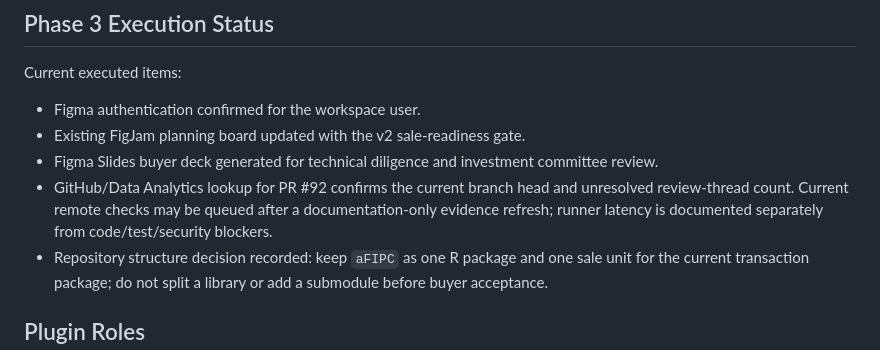
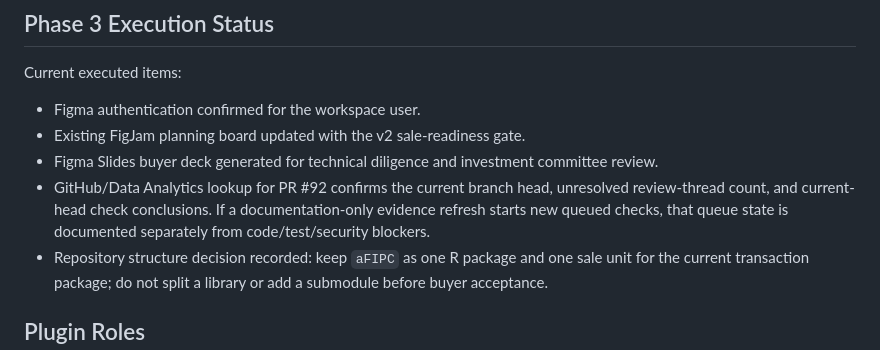
Before and after one commit to ContextualWisdomLab/aFIPC, a Markdown page: docs/commercial/2026-07-02-plugin-sale-readiness-plan.md, the part around the change. Rendered like a GitHub page.

```diff
--- a/docs/commercial/2026-07-02-plugin-sale-readiness-plan.md
+++ b/docs/commercial/2026-07-02-plugin-sale-readiness-plan.md
@@ -31,10 +31,10 @@ Current executed items:
 - Existing FigJam planning board updated with the v2 sale-readiness gate.
 - Figma Slides buyer deck generated for technical diligence and investment
   committee review.
-- GitHub/Data Analytics lookup for PR #92 confirms the current branch head and
-  unresolved review-thread count. Current remote checks may be queued after a
-  documentation-only evidence refresh; runner latency is documented separately
-  from code/test/security blockers.
+- GitHub/Data Analytics lookup for PR #92 confirms the current branch head,
+  unresolved review-thread count, and current-head check conclusions. If a
+  documentation-only evidence refresh starts new queued checks, that queue state
+  is documented separately from code/test/security blockers.
 - Repository structure decision recorded: keep `aFIPC` as one R package and one
   sale unit for the current transaction package; do not split a library or add a
   submodule before buyer acceptance.
```
Also changed, not shown: docs/commercial/2026-07-02-sale-room-index.md (+6 -5 lines), docs/validation/2026-07-02-sale-readiness-evidence.md (+7 -6 lines).
